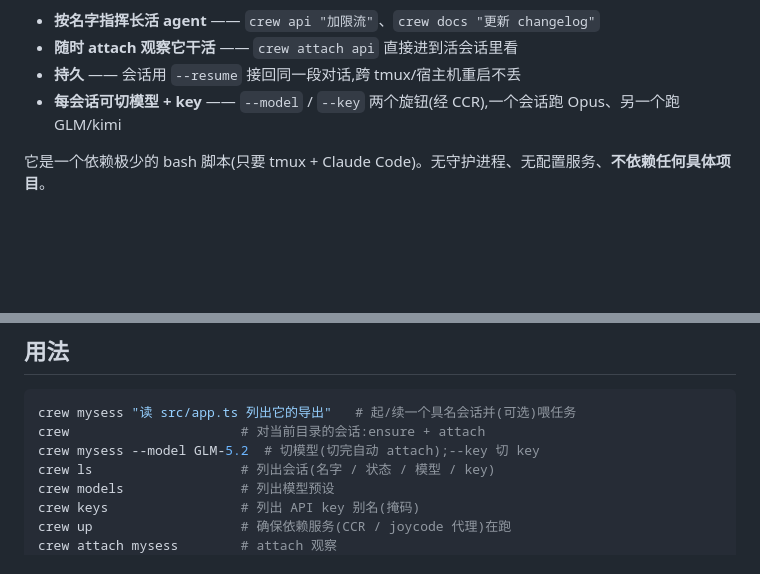
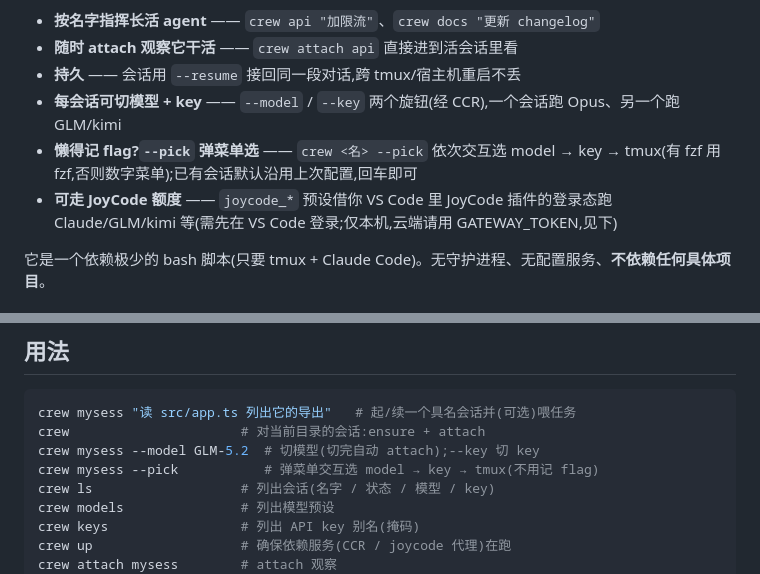
Before and after one commit to Barcelona16/claude-crew, a Markdown page: README.md, 2 parts joined by grey strips. Rendered like a GitHub page; blank space fills up the shorter version.

```diff
--- a/README.md
+++ b/README.md
@@ -10,6 +10,8 @@
 - **随时 attach 观察它干活** —— `crew attach api` 直接进到活会话里看
 - **持久** —— 会话用 `--resume` 接回同一段对话,跨 tmux/宿主机重启不丢
 - **每会话可切模型 + key** —— `--model` / `--key` 两个旋钮(经 CCR),一个会话跑 Opus、另一个跑 GLM/kimi
+- **懒得记 flag?`--pick` 弹菜单选** —— `crew <名> --pick` 依次交互选 model → key → tmux(有 fzf 用 fzf,否则数字菜单);已有会话默认沿用上次配置,回车即可
+- **可走 JoyCode 额度** —— `joycode_*` 预设借你 VS Code 里 JoyCode 插件的登录态跑 Claude/GLM/kimi 等(需先在 VS Code 登录;仅本机,云端请用 GATEWAY_TOKEN,见下)
 
 它是一个依赖极少的 bash 脚本(只要 tmux + Claude Code)。无守护进程、无配置服务、**不依赖任何具体项目**。
 
@@ -42,6 +44,7 @@ GATEWAY_TOKEN=<你的JD网关token> bash setup.sh    # 或直接 bash setup.sh
 crew mysess "读 src/app.ts 列出它的导出"   # 起/续一个具名会话并(可选)喂任务
 crew                      # 对当前目录的会话:ensure + attach
 crew mysess --model GLM-5.2  # 切模型(切完自动 attach);--key 切 key
+crew mysess --pick           # 弹菜单交互选 model → key → tmux(不用记 flag)
 crew ls                   # 列出会话(名字 / 状态 / 模型 / key)
 crew models               # 列出模型预设
 crew keys                 # 列出 API key 别名(掩码)
```
Also changed, not shown: README.en.md (+3 -0 lines).
